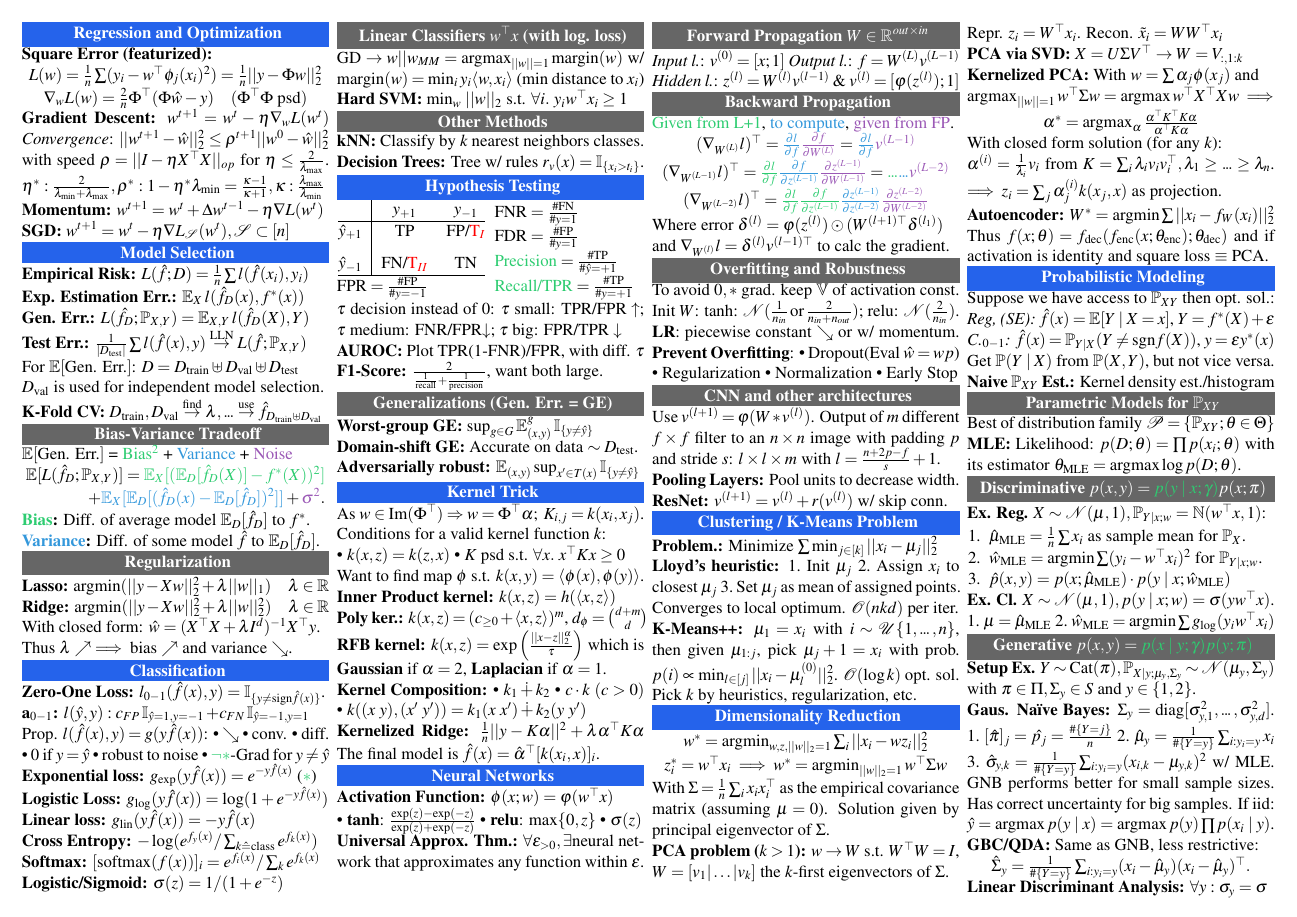
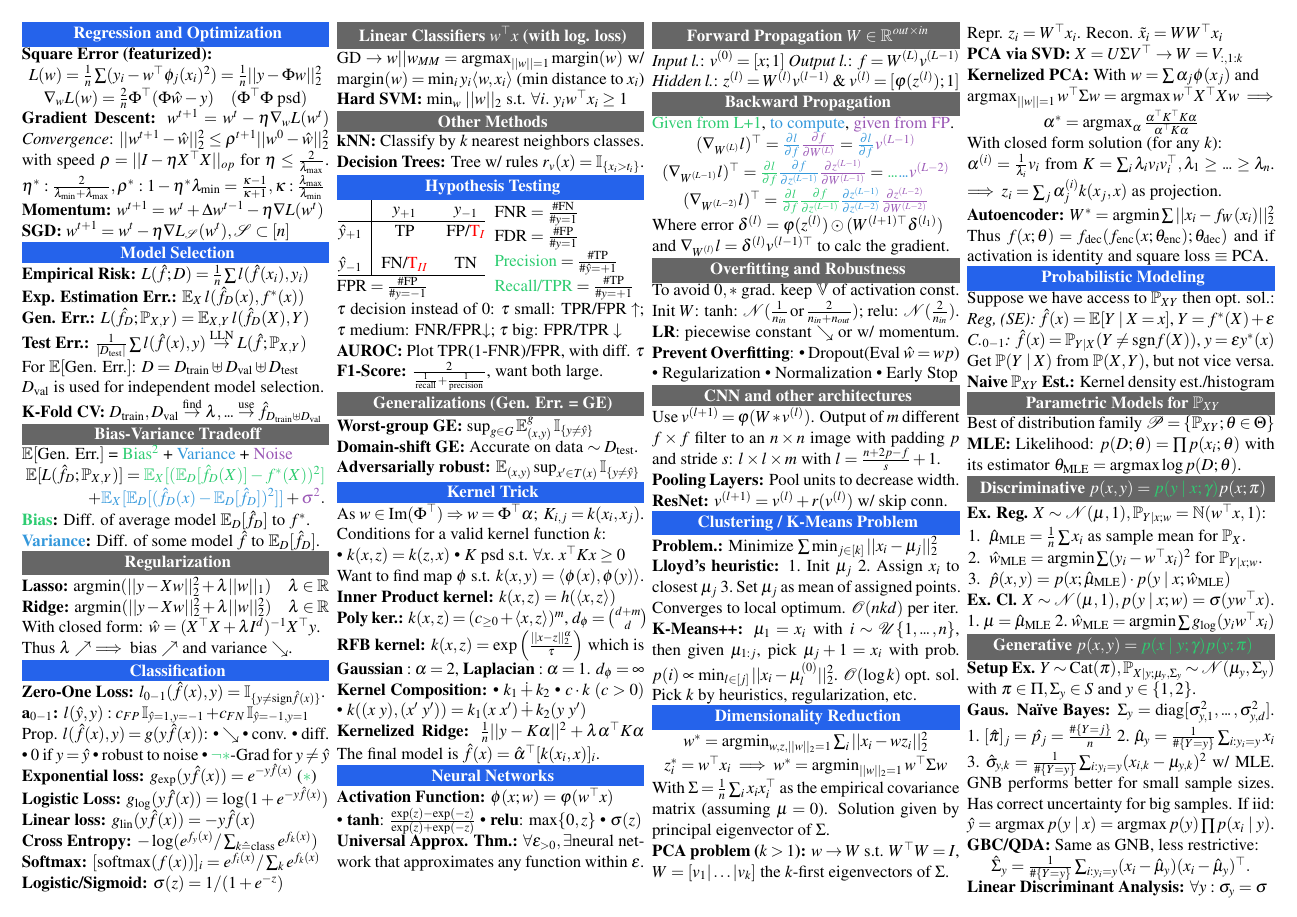
Before and after one commit to ucinereo/ETH-Cheatsheets, a LaTeX document (introduction_to_machine_learning/main.tex, which reads introduction_to_machine_learning/kernel_trick.tex): page 1 of 2. Compiled offline with pdfLaTeX.

Commit message:
[IML] Add new hints for the exam

```diff
--- a/introduction_to_machine_learning/kernel_trick.tex
+++ b/introduction_to_machine_learning/kernel_trick.tex
@@ -16,7 +16,7 @@ Want to find map \(\phi\) s.t. \(k(x, y) = \langle\phi(x), \phi(y)\rangle\).
 \end{definition}
 
 \begin{definition}[RFB kernel]
-  \(k(x, z)  = \exp\left(\frac{||x - z||_2^\alpha}{\tau}\right)\) which is \textbf{Gaussian} if \(\alpha = 2\), \textbf{Laplacian} if \(\alpha = 1\).
+  \(k(x, z)  = \exp\left(\frac{||x - z||_2^\alpha}{\tau}\right)\) which is \textbf{Gaussian} \(: \alpha = 2\), \textbf{Laplacian} \(: \alpha = 1\). \(d_\phi = \infty\)
 \end{definition}
 
 \begin{definition}[Kernel Composition]
```
